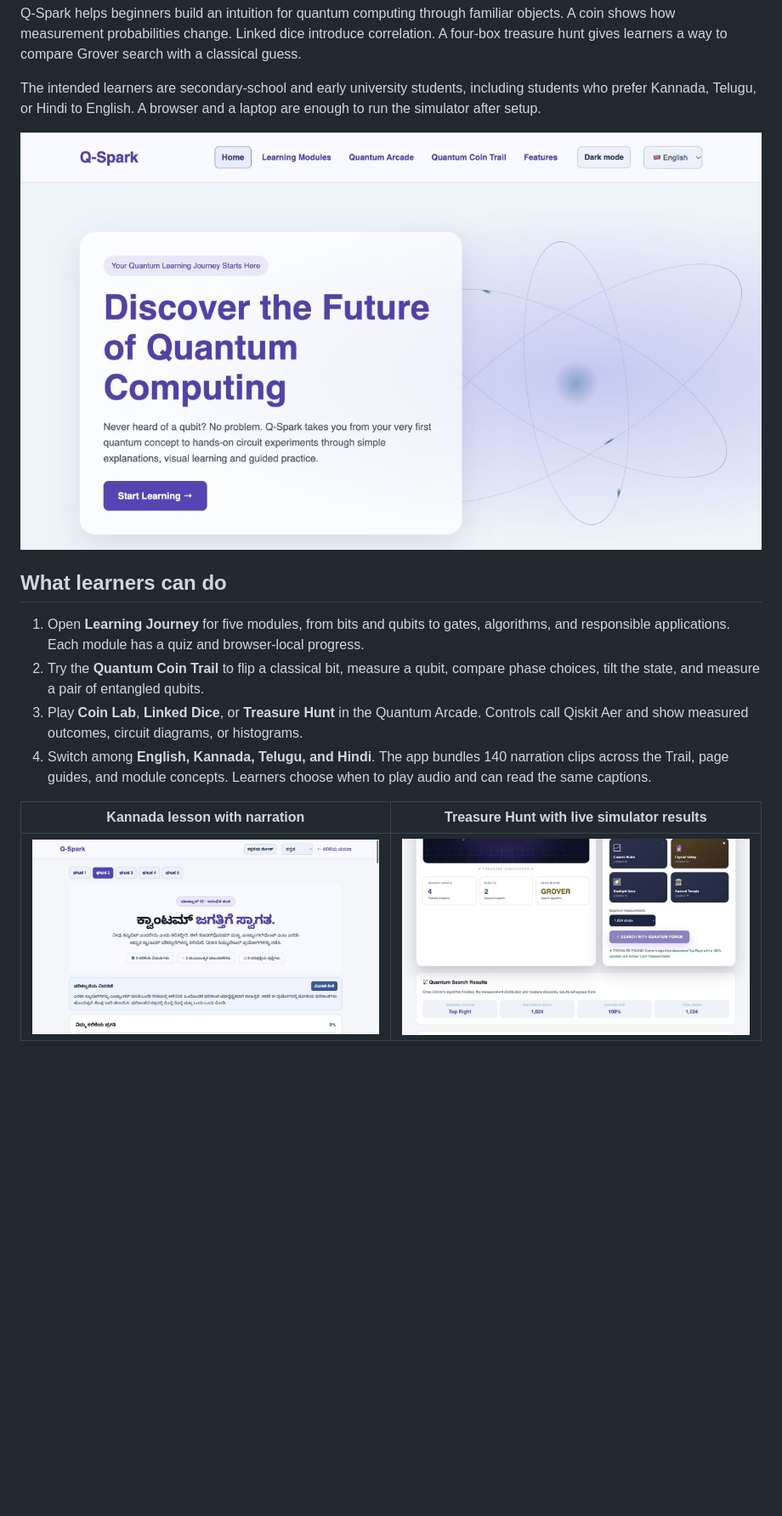
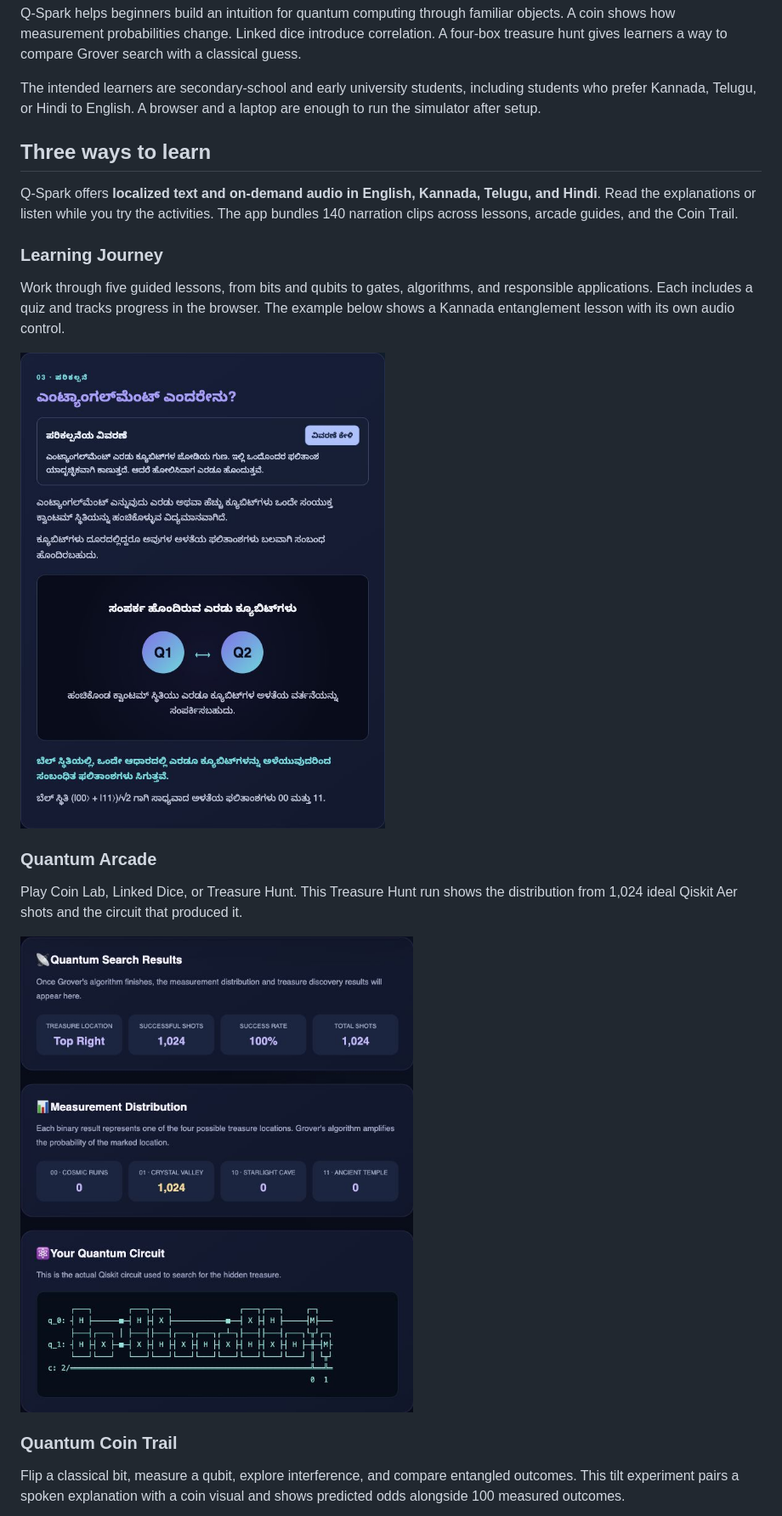
Before and after one commit to bommanip/q-spark-qff2026, a Markdown page: README.md, the part around one of its changes. Shown at 85% size. GitHub-like rendering; pictures changed too: docs/screenshots/arcade-grover.jpg (added), docs/screenshots/home.jpg (deleted), docs/screenshots/kannada-lesson.jpg (deleted); blank space fills up the shorter version.

Commit message:
Show three focused Q-Spark product examples

```diff
--- a/README.md
+++ b/README.md
@@ -6,15 +6,23 @@ Q-Spark helps beginners build an intuition for quantum computing through familia
 
 The intended learners are secondary-school and early university students, including students who prefer Kannada, Telugu, or Hindi to English. A browser and a laptop are enough to run the simulator after setup.
 
-![Q-Spark homepage with the entry point to the learning journey](docs/screenshots/home.jpg)
+## Three ways to learn
 
-## What learners can do
+Q-Spark offers **localized text and on-demand audio in English, Kannada, Telugu, and Hindi**. Read the explanations or listen while you try the activities. The app bundles 140 narration clips across lessons, arcade guides, and the Coin Trail.
 
-1. Open **Learning Journey** for five modules, from bits and qubits to gates, algorithms, and responsible applications. Each module has a quiz and browser-local progress.
-2. Try the **Quantum Coin Trail** to flip a classical bit, measure a qubit, compare phase choices, tilt the state, and measure a pair of entangled qubits.
-3. Play **Coin Lab**, **Linked Dice**, or **Treasure Hunt** in the Quantum Arcade. Controls call Qiskit Aer and show measured outcomes, circuit diagrams, or histograms.
-4. Switch among **English, Kannada, Telugu, and Hindi**. The app bundles 140 narration clips across the Trail, page guides, and module concepts. Learners choose when to play audio and can read the same captions.
+### Learning Journey
 
-| Kannada lesson with narration | Treasure Hunt with live simulator results |
-| --- | --- |
-| ![Module 2 in Kannada with its audio guide](docs/screenshots/kannada-lesson.jpg) | ![Treasure Hunt shows Crystal Valley and a 100 percent ideal simulator result](docs/screenshots/treasure-hunt.jpg) |
+Work through five guided lessons, from bits and qubits to gates, algorithms, and responsible applications. Each includes a quiz and tracks progress in the browser. The example below shows a Kannada entanglement lesson with its own audio control.
+
+![Kannada entanglement lesson with localized text, an audio button, and a two-qubit diagram](docs/screenshots/learning-kannada.jpg)
+
+### Quantum Arcade
+
+Play Coin Lab, Linked Dice, or Treasure Hunt. This Treasure Hunt run shows the distribution from 1,024 ideal Qiskit Aer shots and the circuit that produced it.
+
+![Treasure Hunt result showing all 1,024 ideal simulator shots at Crystal Valley and the Qiskit circuit](docs/screenshots/arcade-grover.jpg)
+
+### Quantum Coin Trail
+
+Flip a classical bit, measure a qubit, explore interference, and compare entangled outcomes. This tilt experiment pairs a spoken explanation with a coin visual and shows predicted odds alongside 100 measured outcomes.
+
```
Also changed, not shown: other parts of README.md (+1 -0 lines), docs/screenshots/coin-trail-tilt.jpg (added).
